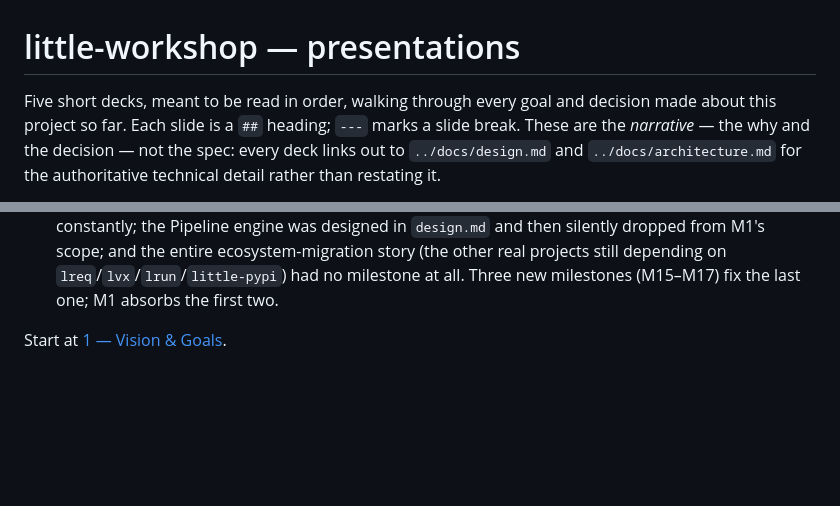
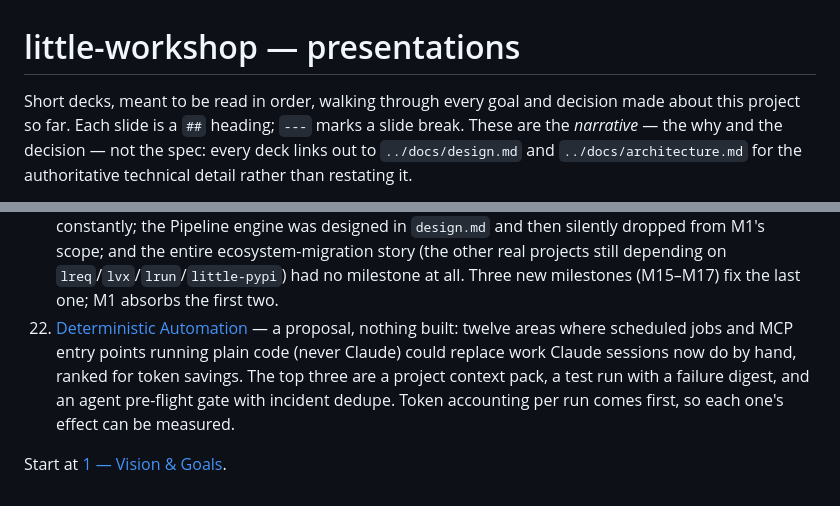
Before and after one commit to dfluxcbf/little-workshop, a Markdown page: presentations/README.md, 2 parts joined by grey strips. Rendered like a GitHub page; blank space fills up the shorter version.

Commit message:
presentations: deck 22 — deterministic automation proposal (12 areas, top 3 for token savings)
Co-Authored-By: Claude Opus 5.5 <noreply@anthropic.com>

```diff
--- a/presentations/README.md
+++ b/presentations/README.md
@@ -1,6 +1,6 @@
 # little-workshop — presentations
 
-Five short decks, meant to be read in order, walking through every goal and
+Short decks, meant to be read in order, walking through every goal and
 decision made about this project so far. Each slide is a `##` heading;
 `---` marks a slide break. These are the *narrative* — the why and the
 decision — not the spec: every deck links out to `../docs/design.md` and
@@ -110,5 +110,12 @@ restating it.
     depending on `lreq`/`lvx`/`lrun`/`little-pypi`) had no milestone at
     all. Three new milestones (M15–M17) fix the last one; M1 absorbs the
     first two.
+22. [Deterministic Automation](22-deterministic-automation.md) — a
+    proposal, nothing built: twelve areas where scheduled jobs and MCP
+    entry points running plain code (never Claude) could replace work
+    Claude sessions now do by hand, ranked for token savings. The top
+    three are a project context pack, a test run with a failure digest,
+    and an agent pre-flight gate with incident dedupe. Token accounting
+    per run comes first, so each one's effect can be measured.
 
 Start at [1 — Vision & Goals](01-vision-and-goals.md).
```
Also changed, not shown: presentations/21-what-the-first-pass-missed.md (+1 -1 lines), presentations/22-deterministic-automation.md (added, +364 -0 lines).
